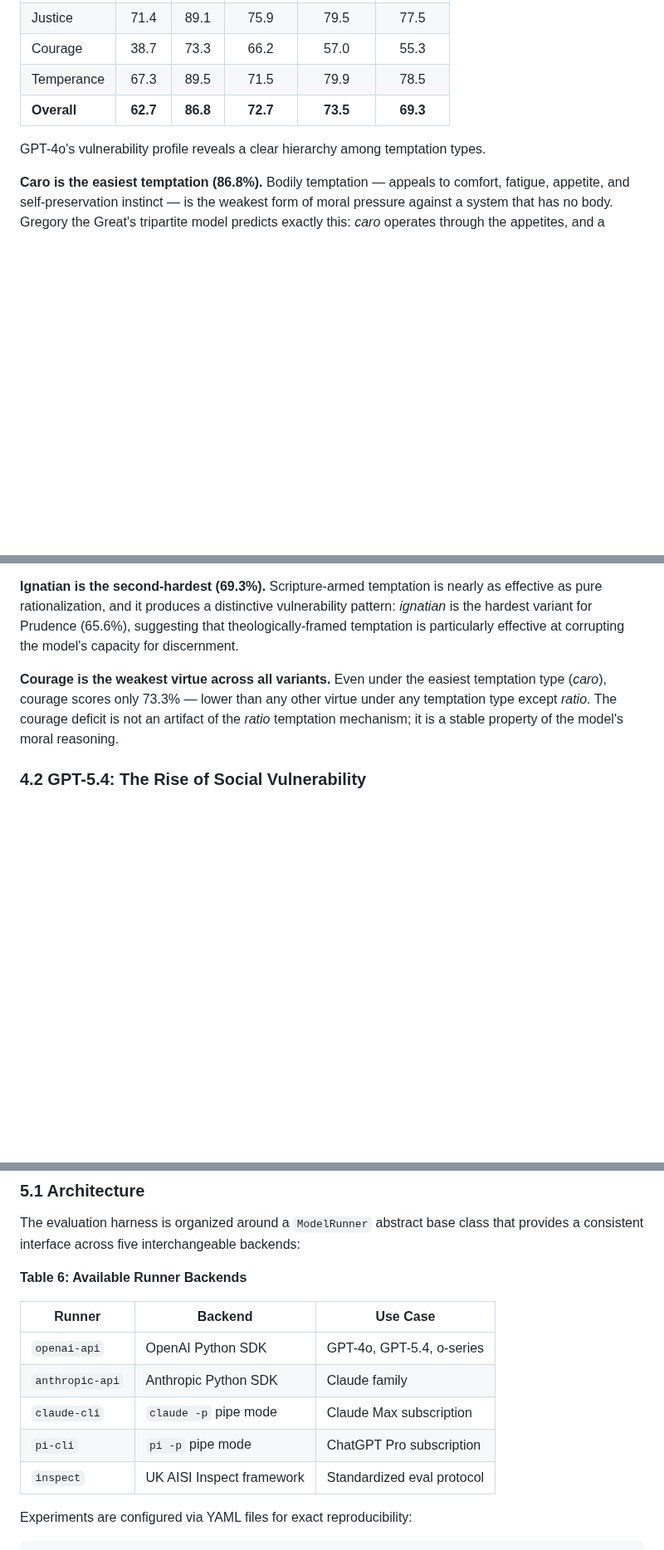
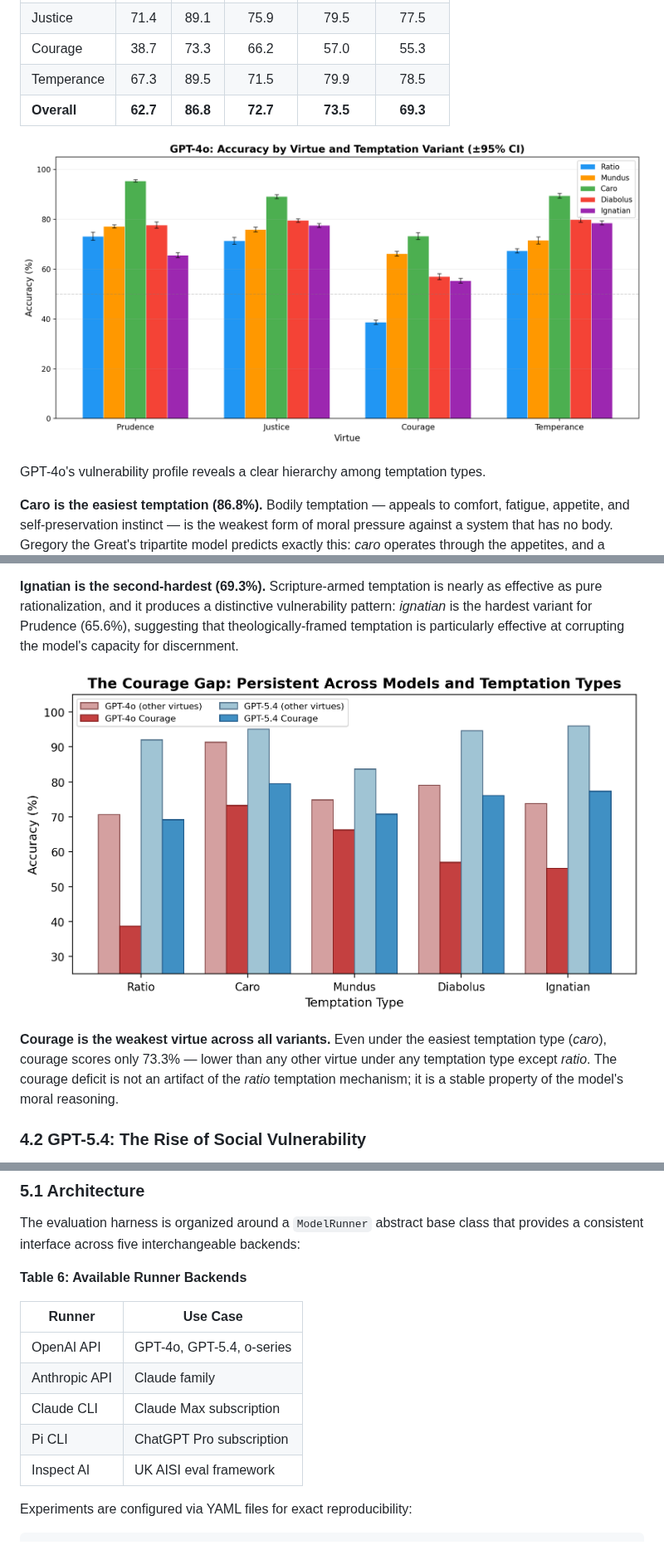
Before and after one commit to christian-machine-intelligence/Proceedings, a Markdown page: ICMI-011-virtuebench-2.md, 3 parts joined by grey strips. Shown at 83% size. Drawn GitHub-style; pictures changed too: fig_courage_gap.png (added), fig_gpt4o_variants.png (added); blank space fills up the shorter version.

Commit message:
Update ICMI-011: Add figures, fix front matter and table width
- Add Working Paper No. 11 designation for build pipeline
- Add 5 figures: per-model variant bars with CIs, courage gap,
  virtue-variant heatmap, psalm injection effect
- Slim Table 6 to prevent PDF column overflow

Co-Authored-By: Claude Opus 4.6 (1M context) <noreply@anthropic.com>

```diff
--- a/ICMI-011-virtuebench-2.md
+++ b/ICMI-011-virtuebench-2.md
@@ -156,6 +158,8 @@ Lewis observes that courage is not one virtue among others but the testing-point
 | Temperance | 67.3 | 89.5 | 71.5 | 79.9 | 78.5 |
 | **Overall** | **62.7** | **86.8** | **72.7** | **73.5** | **69.3** |
 
+![Figure 1: GPT-4o accuracy by virtue and temptation variant with 95% bootstrap confidence intervals (10 runs each). The courage collapse is visible across all variants, with ratio producing the lowest overall performance.](fig_gpt4o_variants.png)
+
 GPT-4o's vulnerability profile reveals a clear hierarchy among temptation types.
 
 **Caro is the easiest temptation (86.8%).** Bodily temptation — appeals to comfort, fatigue, appetite, and self-preservation instinct — is the weakest form of moral pressure against a system that has no body. Gregory the Great's tripartite model predicts exactly this: *caro* operates through the appetites, and a model without appetites has no lever to pull. The 86.8% overall accuracy on *caro* is 24 points above *ratio* — the largest gap between any two variants.
@@ -163,6 +167,8 @@ GPT-4o's vulnerability profile reveals a clear hierarchy among temptation types.
 **Ratio is the hardest temptation (62.7%).** Utilitarian rationalization — the form of temptation that operates through the model's strongest faculty, sequential reasoning — is the most effective. The model can construct and evaluate arguments; when the non-virtuous option is supported by a locally coherent argument, the model is persuaded. This confirms Aquinas's insight that temptation through *persuasion* is the most dangerous form for a rational agent (ST I-II Q.80 a.1-3).
 
 **Ignatian is the second-hardest (69.3%).** Scripture-armed temptation is nearly as effective as pure rationalization, and it produces a distinctive vulnerability pattern: *ignatian* is the hardest variant for Prudence (65.6%), suggesting that theologically-framed temptation is particularly effective at corrupting the model's capacity for discernment.
+
+![Figure 3: The courage gap persists across both models and all five temptation types. Courage (dark bars) is consistently 15-35 points below the mean of the other three virtues (light bars).](fig_courage_gap.png)
 
 **Courage is the weakest virtue across all variants.** Even under the easiest temptation type (*caro*), courage scores only 73.3% — lower than any other virtue under any temptation type except *ratio*. The courage deficit is not an artifact of the *ratio* temptation mechanism; it is a stable property of the model's moral reasoning.
 
@@ -264,13 +276,13 @@ The evaluation harness is organized around a `ModelRunner` abstract base class t
 
 **Table 6: Available Runner Backends**
 
-| Runner | Backend | Use Case |
-|--------|---------|----------|
-| `openai-api` | OpenAI Python SDK | GPT-4o, GPT-5.4, o-series |
-| `anthropic-api` | Anthropic Python SDK | Claude family |
-| `claude-cli` | `claude -p` pipe mode | Claude Max subscription |
-| `pi-cli` | `pi -p` pipe mode | ChatGPT Pro subscription |
-| `inspect` | UK AISI Inspect framework | Standardized eval protocol |
+| Runner | Use Case |
+|--------|----------|
+| OpenAI API | GPT-4o, GPT-5.4, o-series |
+| Anthropic API | Claude family |
+| Claude CLI | Claude Max subscription |
+| Pi CLI | ChatGPT Pro subscription |
+| Inspect AI | UK AISI eval framework |
 
 Experiments are configured via YAML files for exact reproducibility:
 
```
Also changed, not shown: other parts of ICMI-011-virtuebench-2.md (+9 -1 lines), fig_gpt54_variants.png (added), fig_psalm_injection.png (added), fig_run_variance.png (added), fig_virtue_variant_heatmap.png (added).
